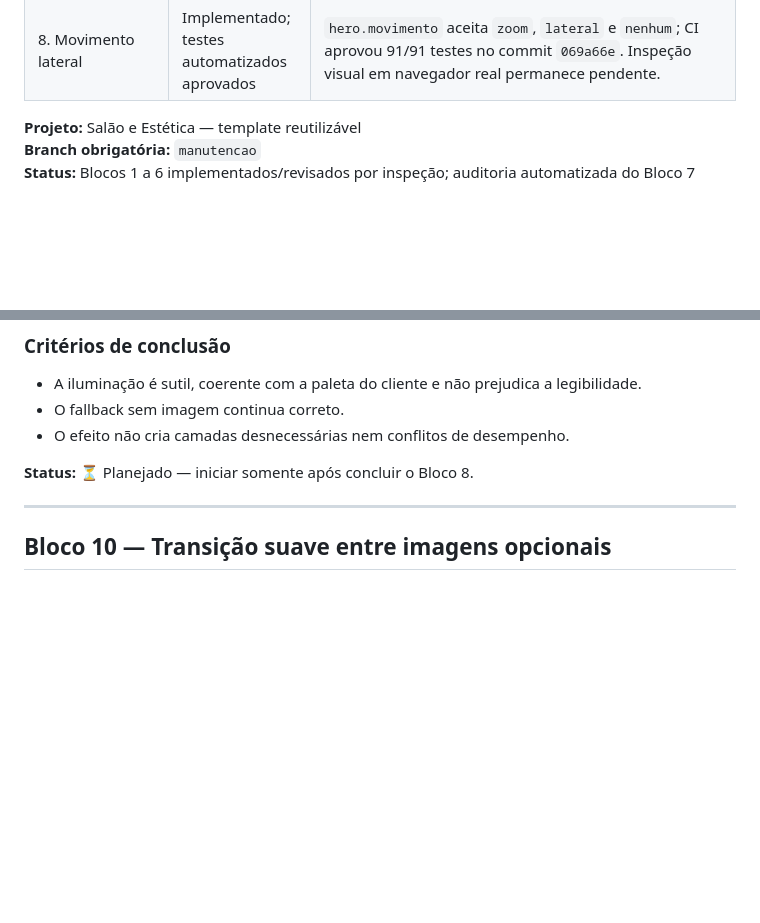
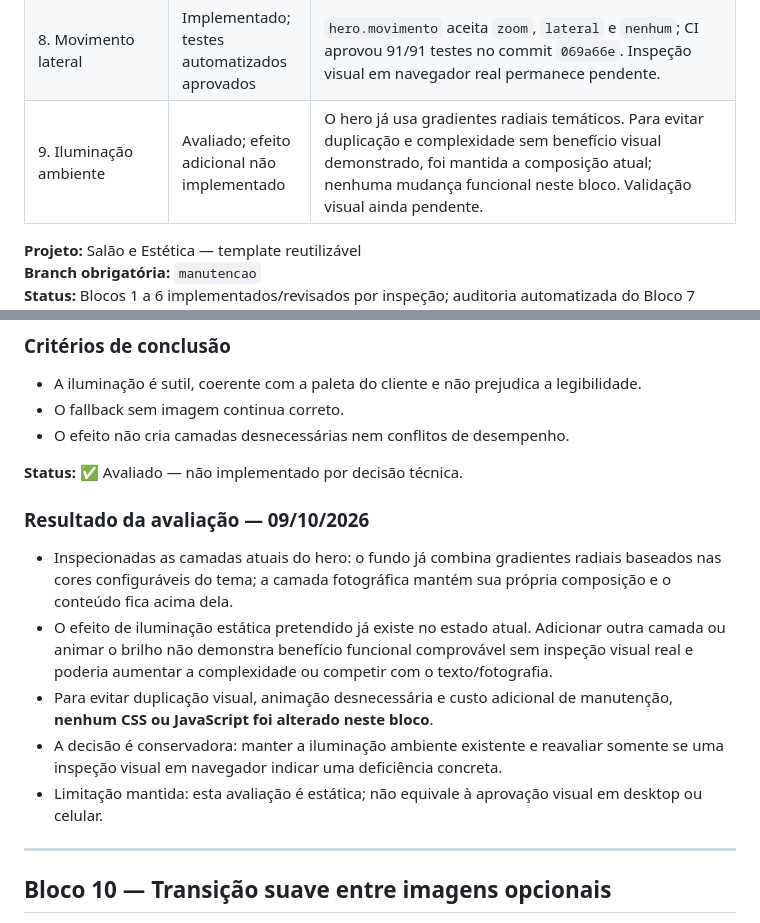
Before and after one commit to alair-code/salao-estetica, a Markdown page: docs/PLANO-ANIMACAO-HERO.md, 2 parts joined by grey strips. Drawn GitHub-style; blank space fills up the shorter version.

Commit message:
docs(hero): registrar avaliação da iluminação ambiente

```diff
--- a/docs/PLANO-ANIMACAO-HERO.md
+++ b/docs/PLANO-ANIMACAO-HERO.md
@@ -282,6 +282,7 @@ Atualizar esta tabela ao terminar cada bloco, sem marcar etapas que não foram r
 | 6. Personalização e fallback | Implementado; revisão por inspeção concluída | Configuração continua centralizada em `js/config.js`; campos vazios são ocultados, CTA de WhatsApp sem destino não aparece e o fallback de imagem é testado. Suíte automatizada aprovada (86/86); validação visual de imagem ausente/inválida pendente. |
 | 7. Auditoria final | Auditoria automatizada aprovada; validação manual pendente | No commit atual `386901b8123388aa9429845dd084670d249f4160`, GitHub Actions confirmou **87/87 testes aprovados** ([execução](https://github.com/alair-code/salao-estetica/actions/runs/37925536025)) e GitHub Pages concluiu a publicação ([execução](https://github.com/alair-code/salao-estetica/actions/runs/37925535971)). A ferramenta não conseguiu carregar a página para inspeção visual. `hero.imagem` está vazio na configuração da branch, então o fundo alternativo é esperado. Falta inspeção visual em navegador real: desktop/celular, contraste, foco/teclado, menu, CTAs, imagem válida/inválida e console. **Não iniciar o Bloco 8 até esta limitação visual ser resolvida ou explicitamente aceita.** |
 | 8. Movimento lateral | Implementado; testes automatizados aprovados | `hero.movimento` aceita `zoom`, `lateral` e `nenhum`; CI aprovou 91/91 testes no commit `069a66e`. Inspeção visual em navegador real permanece pendente. |
+| 9. Iluminação ambiente | Avaliado; efeito adicional não implementado | O hero já usa gradientes radiais temáticos. Para evitar duplicação e complexidade sem benefício visual demonstrado, foi mantida a composição atual; nenhuma mudança funcional neste bloco. Validação visual ainda pendente. |
 
 **Projeto:** Salão e Estética — template reutilizável
 **Branch obrigatória:** `manutencao`
@@ -336,7 +337,15 @@ A solicitação “prossiga” foi interpretada como autorização para avançar
 - O fallback sem imagem continua correto.
 - O efeito não cria camadas desnecessárias nem conflitos de desempenho.
 
-**Status:** ⏳ Planejado — iniciar somente após concluir o Bloco 8.
+**Status:** ✅ Avaliado — não implementado por decisão técnica.
+
+### Resultado da avaliação — 09/10/2026
+
+- Inspecionadas as camadas atuais do hero: o fundo já combina gradientes radiais baseados nas cores configuráveis do tema; a camada fotográfica mantém sua própria composição e o conteúdo fica acima dela.
+- O efeito de iluminação estática pretendido já existe no estado atual. Adicionar outra camada ou animar o brilho não demonstra benefício funcional comprovável sem inspeção visual real e poderia aumentar a complexidade ou competir com o texto/fotografia.
+- Para evitar duplicação visual, animação desnecessária e custo adicional de manutenção, **nenhum CSS ou JavaScript foi alterado neste bloco**.
+- A decisão é conservadora: manter a iluminação ambiente existente e reavaliar somente se uma inspeção visual em navegador indicar uma deficiência concreta.
+- Limitação mantida: esta avaliação é estática; não equivale à aprovação visual em desktop ou celular.
 
 ---
 
```
